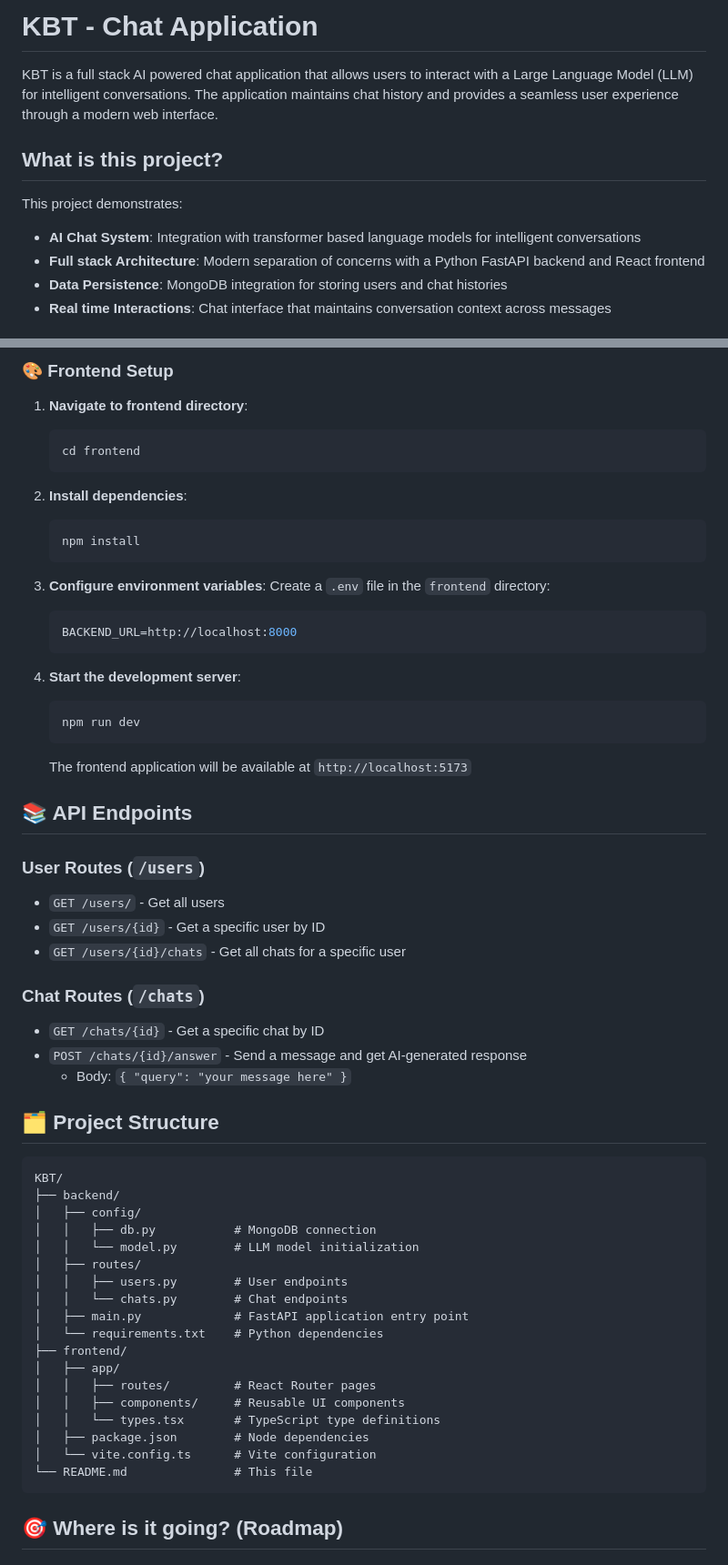
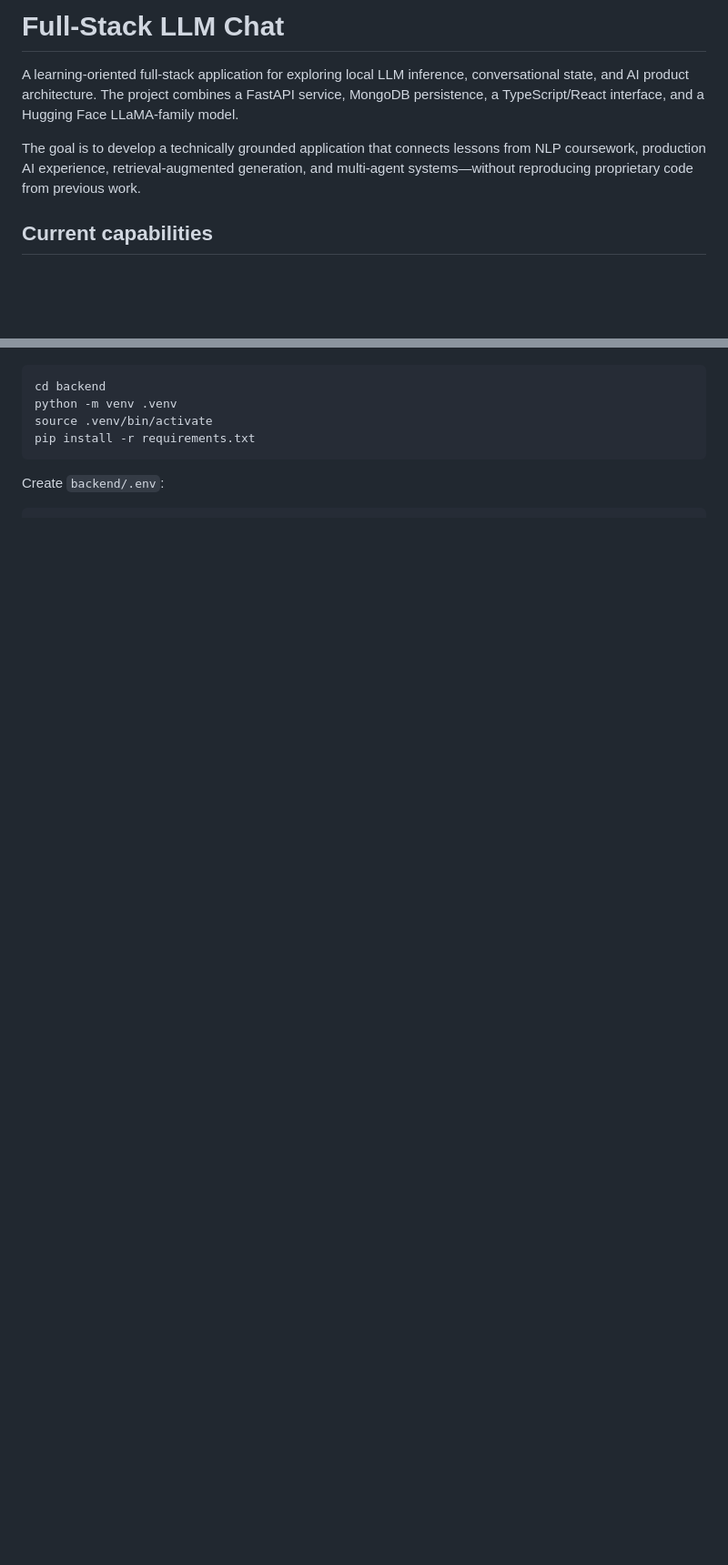
Before and after one commit to kubraaksux/KBT, a Markdown page: README.md, 2 parts joined by grey strips. Shown at 91% size. Drawn GitHub-style; blank space fills up the shorter version.

Commit message:
Clarify implemented features and engineering roadmap

````diff
--- a/README.md
+++ b/README.md
@@ -1,12 +1,8 @@
-# KBT - Chat Application
+# Full-Stack LLM Chat
 
-KBT is a full stack AI powered chat application that allows users to interact with a Large Language Model (LLM) for intelligent conversations. The application maintains chat history and provides a seamless user experience through a modern web interface.
+A learning-oriented full-stack application for exploring local LLM inference, conversational state, and AI product architecture. The project combines a FastAPI service, MongoDB persistence, a TypeScript/React interface, and a Hugging Face LLaMA-family model.
 
-## What is this project?
+The goal is to develop a technically grounded application that connects lessons from NLP coursework, production AI experience, retrieval-augmented generation, and multi-agent systems—without reproducing proprietary code from previous work.
 
-This project demonstrates:
-- **AI Chat System**: Integration with transformer based language models for intelligent conversations
-- **Full stack Architecture**: Modern separation of concerns with a Python FastAPI backend and React frontend
-- **Data Persistence**: MongoDB integration for storing users and chat histories
-- **Real time Interactions**: Chat interface that maintains conversation context across messages
+## Current capabilities
 
@@ -87,62 +54,9 @@ Before you begin, ensure you have the following installed:
-### 🎨 Frontend Setup
-
-1. **Navigate to frontend directory**:
-   ```bash
-   cd frontend
-   ```
-
-2. **Install dependencies**:
-   ```bash
-   npm install
-   ```
-
-3. **Configure environment variables**:
-   Create a `.env` file in the `frontend` directory:
-   ```env
-   BACKEND_URL=http://localhost:8000
-   ```
-
-4. **Start the development server**:
-   ```bash
-   npm run dev
-   ```
-
-   The frontend application will be available at `http://localhost:5173`
-
-## 📚 API Endpoints
-
-### User Routes (`/users`)
-- `GET /users/` - Get all users
-- `GET /users/{id}` - Get a specific user by ID
-- `GET /users/{id}/chats` - Get all chats for a specific user
-
-### Chat Routes (`/chats`)
-- `GET /chats/{id}` - Get a specific chat by ID
-- `POST /chats/{id}/answer` - Send a message and get AI-generated response
-  - Body: `{ "query": "your message here" }`
-
-## 🗂️ Project Structure
-
-```
-KBT/
-├── backend/
-│   ├── config/
-│   │   ├── db.py           # MongoDB connection
-│   │   └── model.py        # LLM model initialization
-│   ├── routes/
-│   │   ├── users.py        # User endpoints
-│   │   └── chats.py        # Chat endpoints
-│   ├── main.py             # FastAPI application entry point
-│   └── requirements.txt    # Python dependencies
-├── frontend/
-│   ├── app/
-│   │   ├── routes/         # React Router pages
-│   │   ├── components/     # Reusable UI components
-│   │   └── types.tsx       # TypeScript type definitions
-│   ├── package.json        # Node dependencies
-│   └── vite.config.ts      # Vite configuration
-└── README.md               # This file
+```bash
+cd backend
+python -m venv .venv
+source .venv/bin/activate
+pip install -r requirements.txt
 ```
 
-## 🎯 Where is it going? (Roadmap)
+Create `backend/.env`:
 
````
Also changed, not shown: other parts of README.md (+103 -111 lines).
